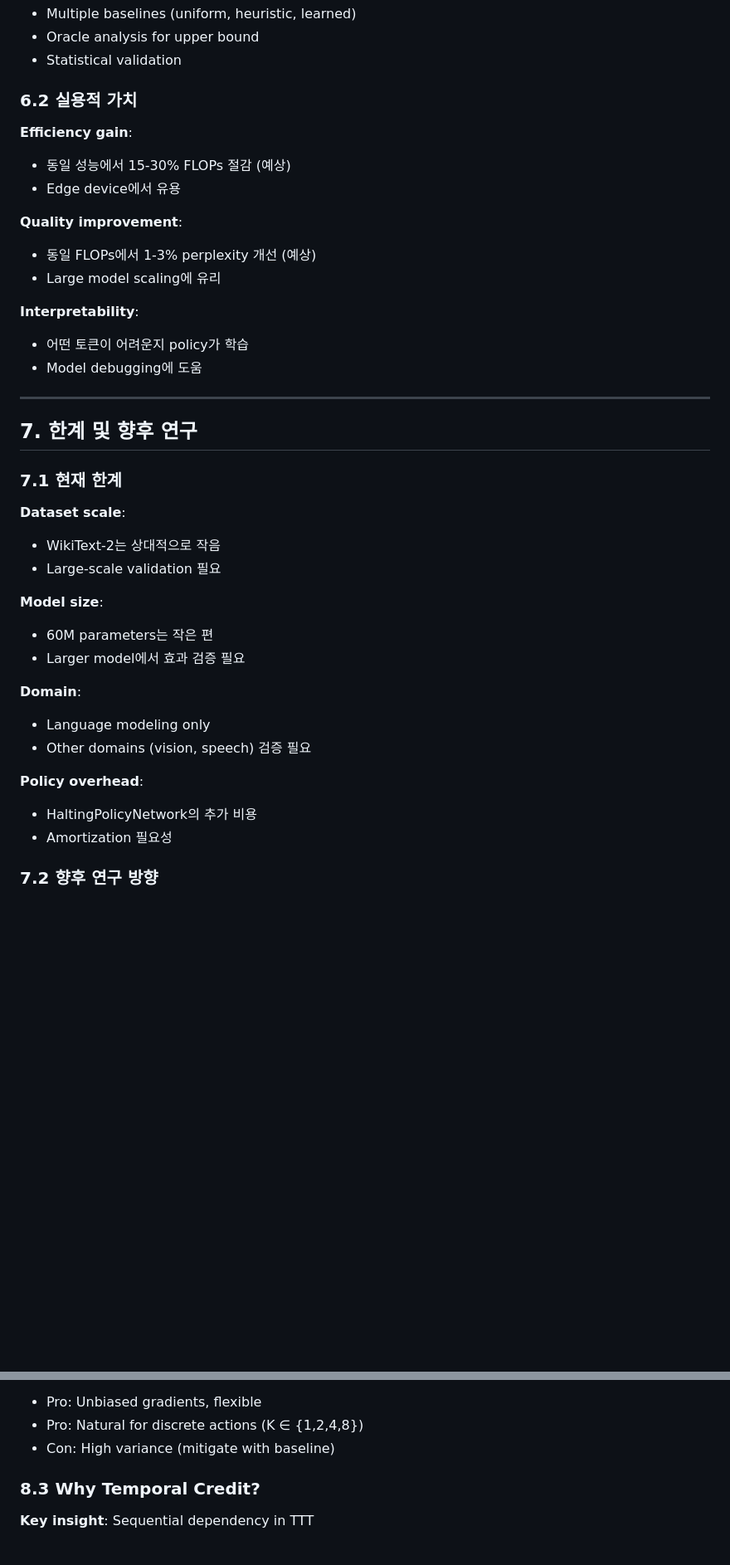
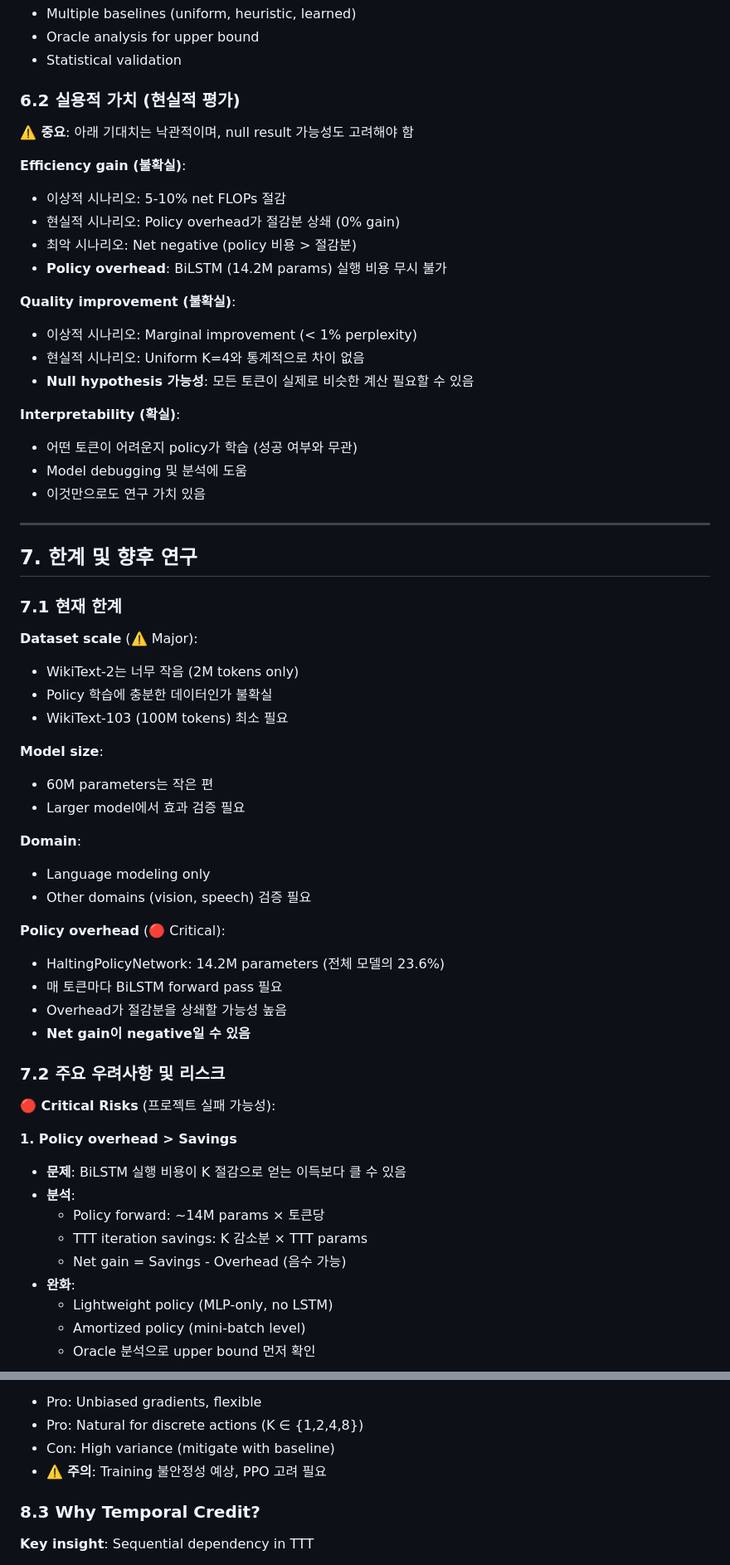
Before and after one commit to deveworld/ponderTTT, a Markdown page: ARCHIVE.md, 2 parts joined by grey strips. Shown at 83% size. Drawn GitHub-style; blank space fills up the shorter version.

```diff
--- a/ARCHIVE.md
+++ b/ARCHIVE.md
@@ -430,19 +441,25 @@ difficulty(x_t) = ||∇_W L(x_t)||
 - Oracle analysis for upper bound
 - Statistical validation
 
-### 6.2 실용적 가치
+### 6.2 실용적 가치 (현실적 평가)
 
-**Efficiency gain**:
-- 동일 성능에서 15-30% FLOPs 절감 (예상)
-- Edge device에서 유용
+**⚠️ 중요**: 아래 기대치는 낙관적이며, null result 가능성도 고려해야 함
 
-**Quality improvement**:
-- 동일 FLOPs에서 1-3% perplexity 개선 (예상)
-- Large model scaling에 유리
+**Efficiency gain (불확실)**:
+- 이상적 시나리오: 5-10% net FLOPs 절감
+- 현실적 시나리오: Policy overhead가 절감분 상쇄 (0% gain)
+- 최악 시나리오: Net negative (policy 비용 > 절감분)
+- **Policy overhead**: BiLSTM (14.2M params) 실행 비용 무시 불가
 
-**Interpretability**:
-- 어떤 토큰이 어려운지 policy가 학습
-- Model debugging에 도움
+**Quality improvement (불확실)**:
+- 이상적 시나리오: Marginal improvement (< 1% perplexity)
+- 현실적 시나리오: Uniform K=4와 통계적으로 차이 없음
+- **Null hypothesis 가능성**: 모든 토큰이 실제로 비슷한 계산 필요할 수 있음
+
+**Interpretability (확실)**:
+- 어떤 토큰이 어려운지 policy가 학습 (성공 여부와 무관)
+- Model debugging 및 분석에 도움
+- 이것만으로도 연구 가치 있음
 
 ---
 
@@ -450,9 +467,10 @@ difficulty(x_t) = ||∇_W L(x_t)||
 
 ### 7.1 현재 한계
 
-**Dataset scale**:
-- WikiText-2는 상대적으로 작음
-- Large-scale validation 필요
+**Dataset scale** (⚠️ Major):
+- WikiText-2는 너무 작음 (2M tokens only)
+- Policy 학습에 충분한 데이터인가 불확실
+- WikiText-103 (100M tokens) 최소 필요
 
 **Model size**:
 - 60M parameters는 작은 편
@@ -462,8 +480,24 @@ difficulty(x_t) = ||∇_W L(x_t)||
 - Language modeling only
 - Other domains (vision, speech) 검증 필요
 
-**Policy overhead**:
-- HaltingPolicyNetwork의 추가 비용
-- Amortization 필요성
+**Policy overhead** (🔴 Critical):
+- HaltingPolicyNetwork: 14.2M parameters (전체 모델의 23.6%)
+- 매 토큰마다 BiLSTM forward pass 필요
+- Overhead가 절감분을 상쇄할 가능성 높음
+- **Net gain이 negative일 수 있음**
 
-### 7.2 향후 연구 방향
+### 7.2 주요 우려사항 및 리스크
+
+**🔴 Critical Risks** (프로젝트 실패 가능성):
+
+**1. Policy overhead > Savings**
+- **문제**: BiLSTM 실행 비용이 K 절감으로 얻는 이득보다 클 수 있음
+- **분석**:
+  - Policy forward: ~14M params × 토큰당
+  - TTT iteration savings: K 감소분 × TTT params
+  - Net gain = Savings - Overhead (음수 가능)
+- **완화**:
+  - Lightweight policy (MLP-only, no LSTM)
+  - Amortized policy (mini-batch level)
+  - Oracle 분석으로 upper bound 먼저 확인
+
@@ -523,6 +609,7 @@ difficulty(x_t) = ||∇_W L(x_t)||
 - Pro: Unbiased gradients, flexible
 - Pro: Natural for discrete actions (K ∈ {1,2,4,8})
 - Con: High variance (mitigate with baseline)
+- ⚠️ **주의**: Training 불안정성 예상, PPO 고려 필요
 
 ### 8.3 Why Temporal Credit?
 
```
Also changed, not shown: other parts of ARCHIVE.md (+103 -11 lines).
